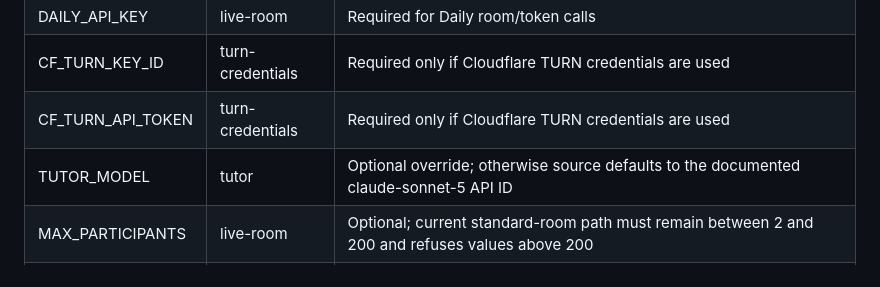
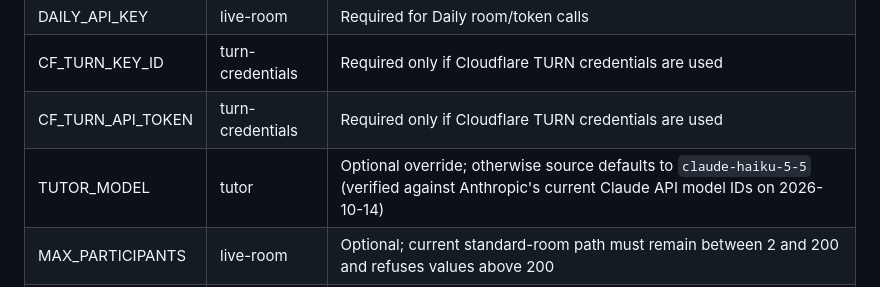
Before and after one commit to oyetayo4real-rgb/French-Academy-, a Markdown page: docs/release-verification-runbook.md, the part around the change. GitHub-like rendering.

Commit message:
docs: correct tutor default model ID in release runbook

```diff
--- a/docs/release-verification-runbook.md
+++ b/docs/release-verification-runbook.md
@@ -28,7 +28,7 @@ Open **Supabase Dashboard → staging project → Edge Functions → Secrets**.
 | DAILY_API_KEY | live-room | Required for Daily room/token calls |
 | CF_TURN_KEY_ID | turn-credentials | Required only if Cloudflare TURN credentials are used |
 | CF_TURN_API_TOKEN | turn-credentials | Required only if Cloudflare TURN credentials are used |
-| TUTOR_MODEL | tutor | Optional override; otherwise source defaults to the documented claude-sonnet-5 API ID |
+| TUTOR_MODEL | tutor | Optional override; otherwise source defaults to `claude-haiku-5-5` (verified against Anthropic's current Claude API model IDs on 2026-10-14) |
 | MAX_PARTICIPANTS | live-room | Optional; current standard-room path must remain between 2 and 200 and refuses values above 200 |
 | DAILY_RECORDING | live-room | Optional; use only after the chosen recording mode is approved and tested |
 
```
